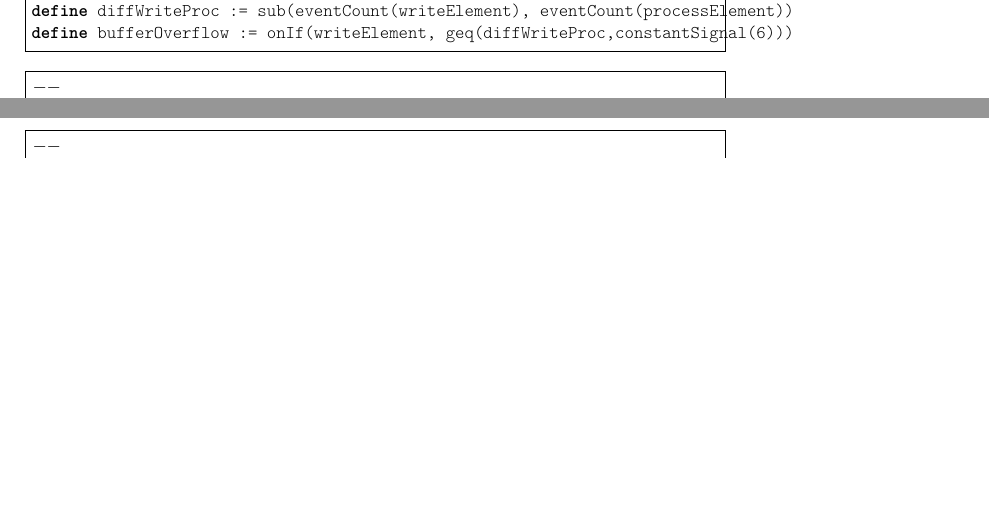
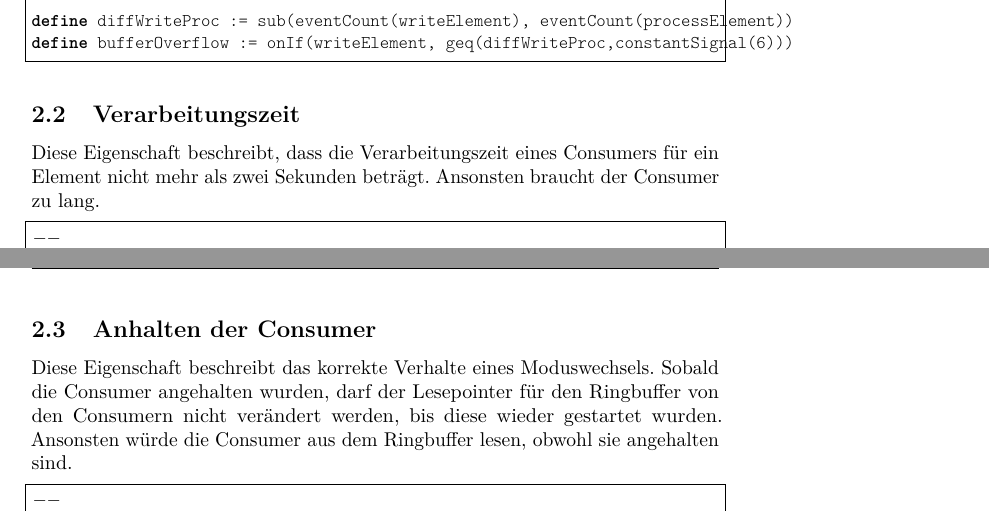
Before and after one commit to sepp2k/TeSSLa-mirror, a LaTeX document (doc/Szenario/ring_buffer/Beschreibung/main.tex): two parts of pages 2 and 3 of 4 before the commit and two parts of pages 2 and 4 of 4 after it, joined at a grey line, cut so that both start at the same text, the shorter picture padded with empty space. Compiled offline with pdfLaTeX.

Commit message:
added more explanation for the properties

```diff
--- a/doc/Szenario/ring_buffer/Beschreibung/main.tex
+++ b/doc/Szenario/ring_buffer/Beschreibung/main.tex
@@ -95,6 +95,10 @@ define doubleProcessing := onIf(processElement, geq(diffProcWrite,constantSignal
 define diffWriteProc := sub(eventCount(writeElement), eventCount(processElement))
 define bufferOverflow := onIf(writeElement, geq(diffWriteProc,constantSignal(6)))
 \end{lstlisting}
+
+\subsection{Verarbeitungszeit}
+
+Diese Eigenschaft beschreibt, dass die Verarbeitungszeit eines Consumers für ein Element nicht mehr als zwei Sekunden beträgt. Ansonsten braucht der Consumer zu lang.
 
 \begin{lstlisting}[language=tessla+salt]
 --
@@ -184,6 +188,10 @@ define earlyError := merge(merge(earlyErrorC1,earlyErrorC2),earlyErrorC3)
 
 \end{lstlisting}
 
+\subsection{Anhalten der Consumer}
+
+Diese Eigenschaft beschreibt das korrekte Verhalte eines Moduswechsels. Sobald die Consumer angehalten wurden, darf der Lesepointer für den Ringbuffer von den Consumern nicht verändert werden, bis diese wieder gestartet wurden. Ansonsten würde die Consumer aus dem Ringbuffer lesen, obwohl sie angehalten sind.
+
 \begin{lstlisting}[language=tessla+salt]
 --
 -- Macros
```
Also changed, not shown: doc/Szenario/ring_buffer/Beschreibung/main.pdf, doc/Szenario/ring_buffer/Beschreibung/main.tex (4 more changed lines).
